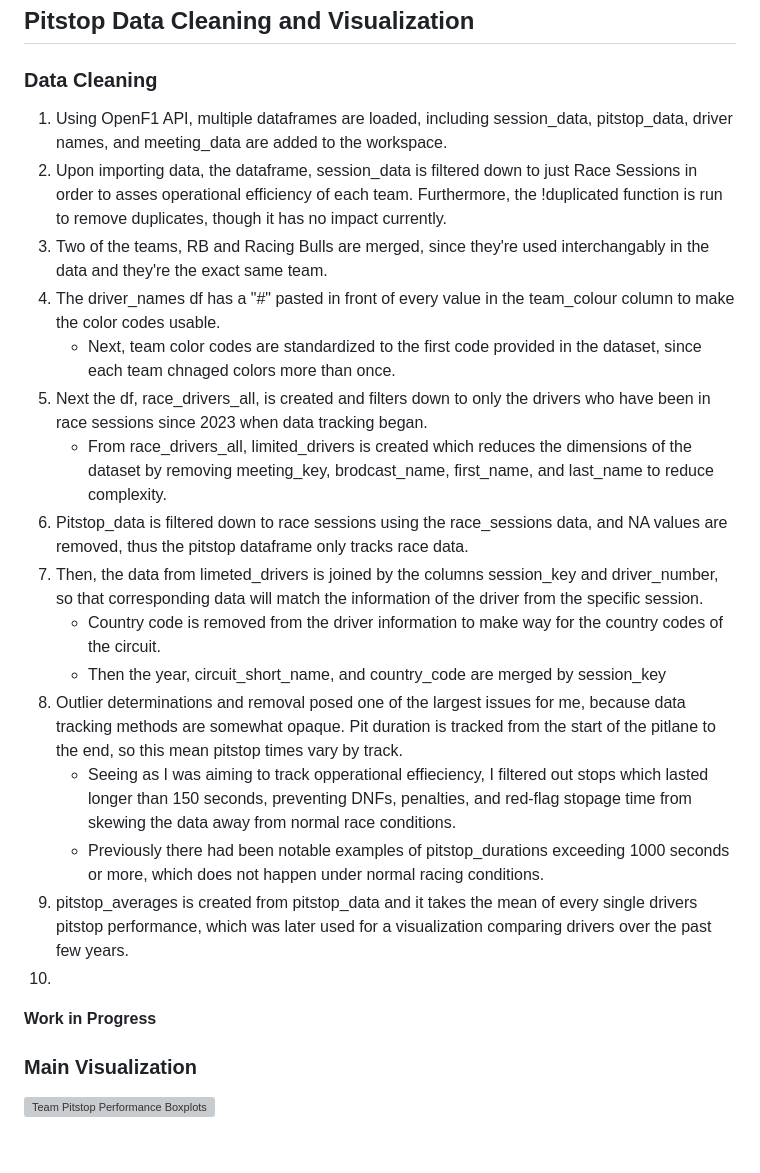
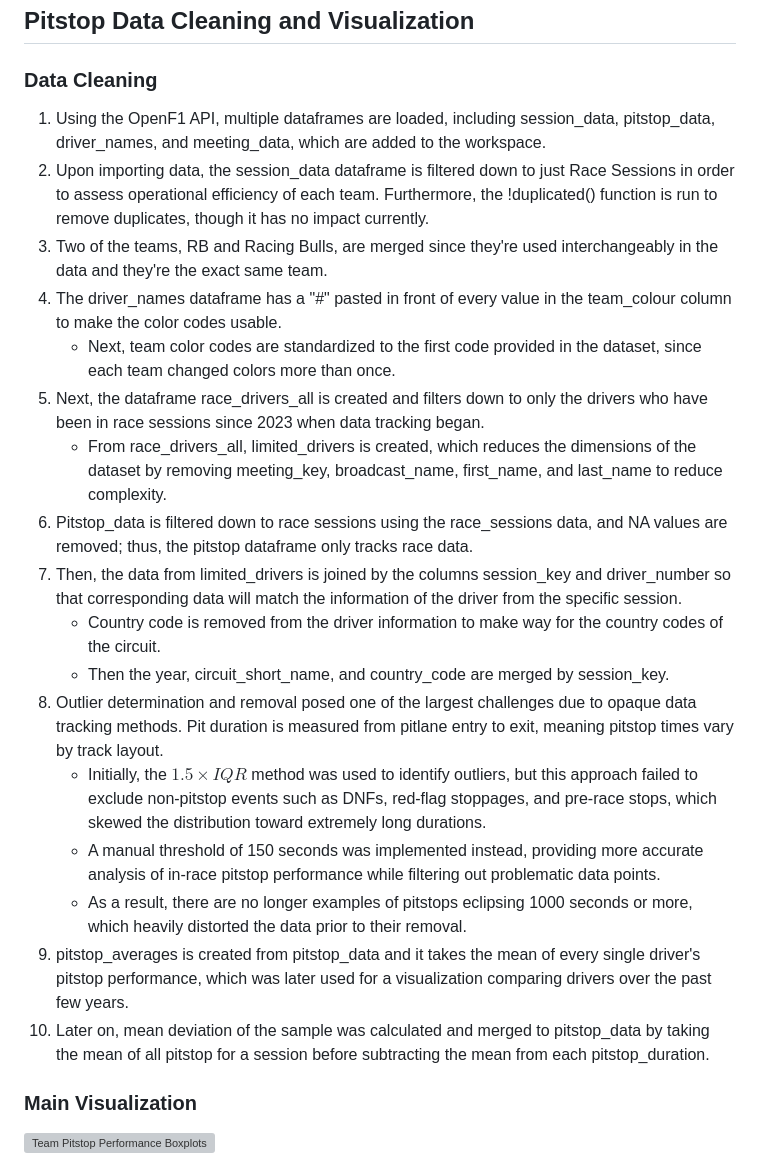
Before and after one commit to hdoublevassar/F1-Data-Project-HD-27, a Markdown page: README.md, the part around the change. GitHub-like rendering; grey boxes are pictures that could not be loaded.

Commit message:
Data cleaning methodology is added, disecting each step of the data cleaning process

```diff
--- a/README.md
+++ b/README.md
@@ -32,24 +32,23 @@ The project utilizes multiple endpoints from the OpenF1 API:
 ## Pitstop Data Cleaning and Visualization
 
 ### Data Cleaning
-1. Using OpenF1 API, multiple dataframes are loaded, including session_data, pitstop_data, driver names, and meeting_data are added to the workspace.
-2. Upon importing data, the dataframe, session_data is filtered down to just Race Sessions in order to asses operational efficiency of each team. Furthermore, the !duplicated function is run to remove duplicates, though it has no impact currently.
-3. Two of the teams, RB and Racing Bulls are merged, since they're used interchangably in the data and they're the exact same team.
-4. The driver_names df has a "#" pasted in front of every value in the team_colour column to make the color codes usable.
-    - Next, team color codes are standardized to the first code provided in the dataset, since each team chnaged colors more than once.
-5. Next the df, race_drivers_all, is created and filters down to only the drivers who have been in race sessions since 2023 when data tracking began.
-    - From race_drivers_all, limited_drivers is created which reduces the dimensions of the dataset by removing meeting_key, brodcast_name, first_name, and last_name to reduce complexity.
-6. Pitstop_data is filtered down to race sessions using the race_sessions data, and NA values are removed, thus the pitstop dataframe only tracks race data.
-7. Then, the data from limeted_drivers is joined by the columns session_key and driver_number, so that corresponding data will match the information of the driver from the specific session.
+1. Using the OpenF1 API, multiple dataframes are loaded, including session_data, pitstop_data, driver_names, and meeting_data, which are added to the workspace.
+2. Upon importing data, the session_data dataframe is filtered down to just Race Sessions in order to assess operational efficiency of each team. Furthermore, the !duplicated() function is run to remove duplicates, though it has no impact currently.
+3. Two of the teams, RB and Racing Bulls, are merged since they're used interchangeably in the data and they're the exact same team.
+4. The driver_names dataframe has a "#" pasted in front of every value in the team_colour column to make the color codes usable.
+    - Next, team color codes are standardized to the first code provided in the dataset, since each team changed colors more than once.
+5. Next, the dataframe race_drivers_all is created and filters down to only the drivers who have been in race sessions since 2023 when data tracking began.
+    - From race_drivers_all, limited_drivers is created, which reduces the dimensions of the dataset by removing meeting_key, broadcast_name, first_name, and last_name to reduce complexity.
+6. Pitstop_data is filtered down to race sessions using the race_sessions data, and NA values are removed; thus, the pitstop dataframe only tracks race data.
+7. Then, the data from limited_drivers is joined by the columns session_key and driver_number so that corresponding data will match the information of the driver from the specific session.
     - Country code is removed from the driver information to make way for the country codes of the circuit.
-    - Then the year, circuit_short_name, and country_code are merged by session_key
-8. Outlier determinations and removal posed one of the largest issues for me, because data tracking methods are somewhat opaque. Pit duration is tracked from the start of the pitlane to the end, so this mean pitstop times vary by track.
-    - Seeing as I was aiming to track opperational effieciency, I filtered out stops which lasted longer than 150 seconds, preventing DNFs, penalties, and red-flag stopage time from skewing the data away from normal race conditions.
-    - Previously there had been notable examples of pitstop_durations exceeding 1000 seconds or more, which does not happen under normal racing conditions.
-9. pitstop_averages is created from pitstop_data and it takes the mean of every single drivers pitstop performance, which was later used for a visualization comparing drivers over the past few years.
-10.
-
-**Work in Progress**
+    - Then the year, circuit_short_name, and country_code are merged by session_key.
+8. Outlier determination and removal posed one of the largest challenges due to opaque data tracking methods. Pit duration is measured from pitlane entry to exit, meaning pitstop times vary by track layout.
+    - Initially, the $1.5 \times IQR$ method was used to identify outliers, but this approach failed to exclude non-pitstop events such as DNFs, red-flag stoppages, and pre-race stops, which skewed the distribution toward extremely long durations.
+    - A manual threshold of 150 seconds was implemented instead, providing more accurate analysis of in-race pitstop performance while filtering out problematic data points.
+    - As a result, there are no longer examples of pitstops eclipsing 1000 seconds or more, which heavily distorted the data prior to their removal.
+9. pitstop_averages is created from pitstop_data and it takes the mean of every single driver's pitstop performance, which was later used for a visualization comparing drivers over the past few years.
+10. Later on, mean deviation of the sample was calculated and merged to pitstop_data by taking the mean of all pitstop for a session before subtracting the mean from each pitstop_duration.
 
 ### Main Visualization
 
```
